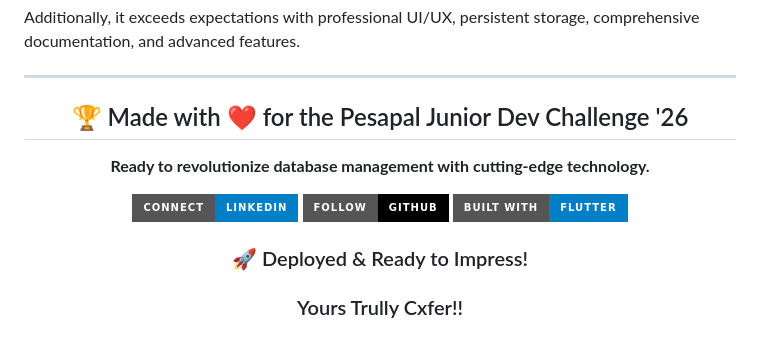
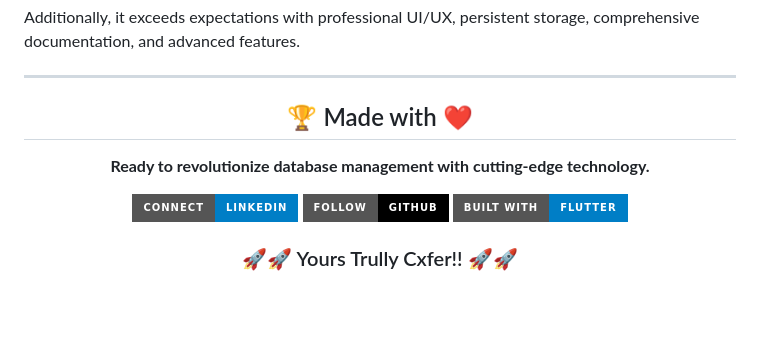
Before and after one commit to cxfer/pesapal-challenge, a Markdown page: README.md, the part around the change. GitHub-like rendering; badges without logos; blank space fills up the shorter version.

```diff
--- a/README.md
+++ b/README.md
@@ -288,7 +288,7 @@ Additionally, it exceeds expectations with professional UI/UX, persistent storag
 
 <div align="center">
 
-## 🏆 Made with ❤️ for the Pesapal Junior Dev Challenge '26
+## 🏆 Made with ❤️
 
 **Ready to revolutionize database management with cutting-edge technology.**
 
@@ -296,8 +296,7 @@ Additionally, it exceeds expectations with professional UI/UX, persistent storag
 [![GitHub](https://img.shields.io/badge/Follow-GitHub-black?logo=github&style=for-the-badge)](#)
 [![Flutter](https://img.shields.io/badge/Built%20With-Flutter-blue?logo=flutter&style=for-the-badge)](https://flutter.dev)
 
-### 🚀 Deployed & Ready to Impress!
 
-### Yours Trully Cxfer!!
+### 🚀🚀 Yours Trully Cxfer!! 🚀🚀 ###
 
 </div>
```
